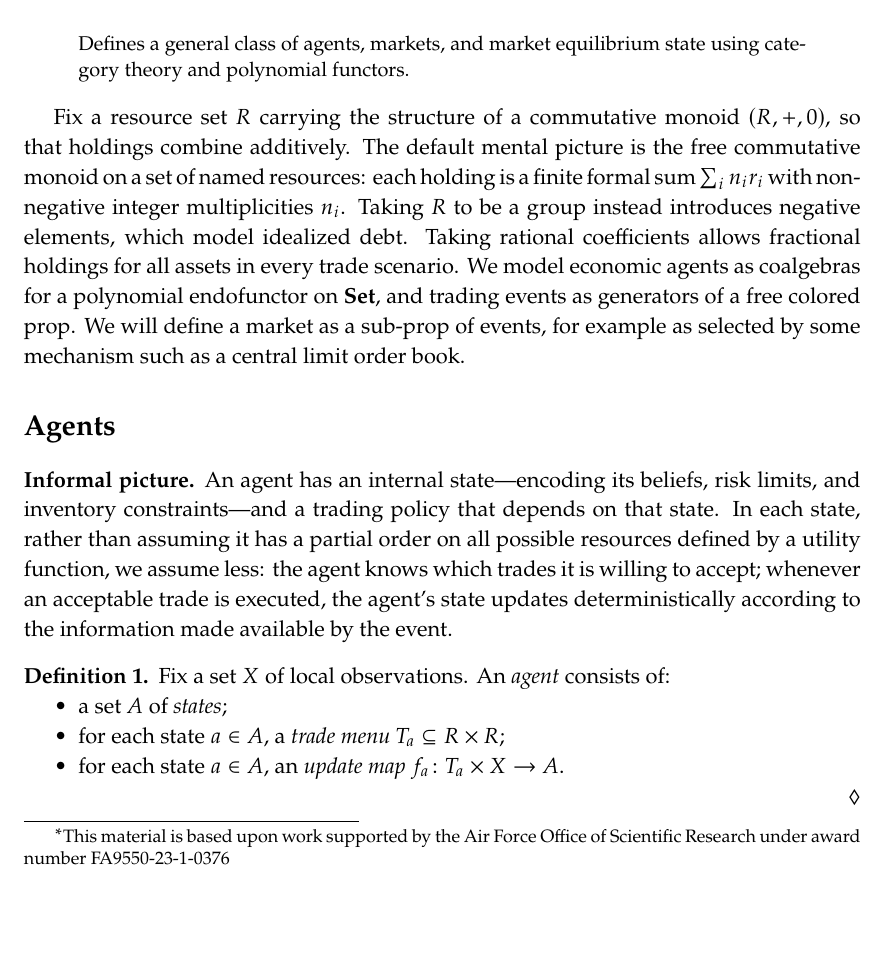
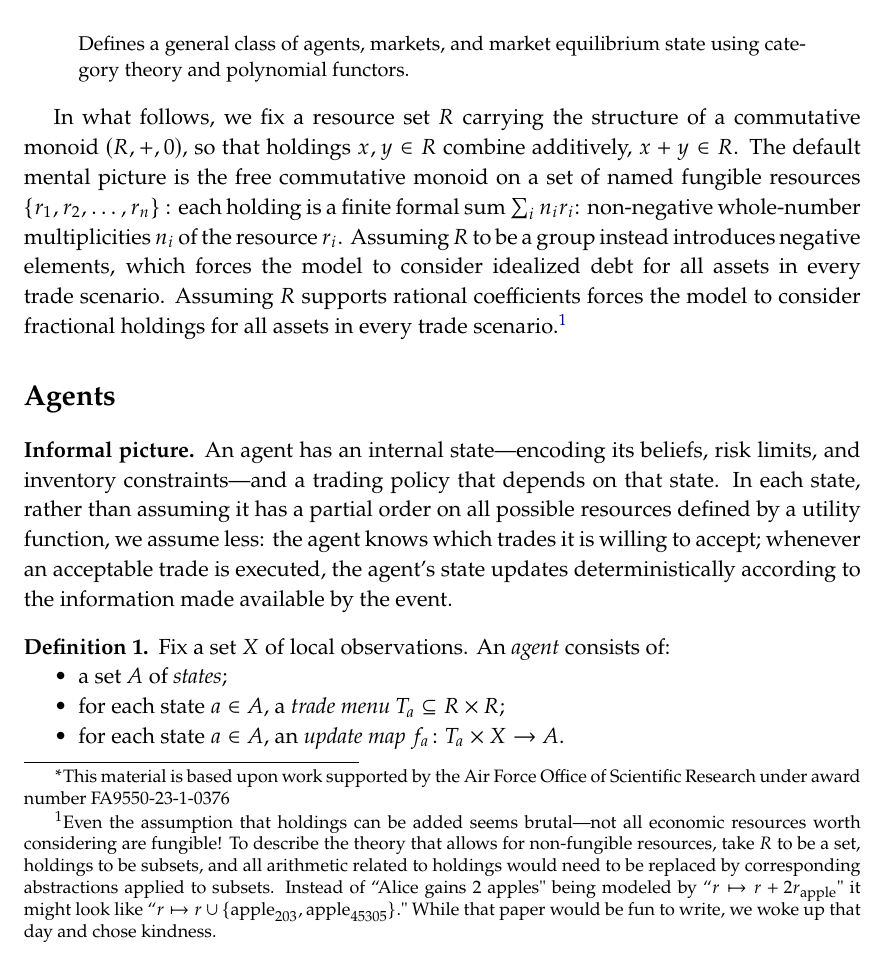
Before and after one commit to dspivak/markets, a LaTeX book (markets-via-coalgebras.tex): part of page 1 of 16, cut so that both start at the same text, the shorter picture padded with empty space. Compiled offline with pdfLaTeX.

Commit message:
expanded resource monoid intro; footnote on non-fungible resources

```diff
--- a/markets-via-coalgebras.tex
+++ b/markets-via-coalgebras.tex
@@ -469,7 +469,8 @@ citecolor=orange!50!black, urlcolor=orange!50!black, pdfencoding=unicode]{hyperr
 \noindent Defines a general class of agents, markets, and market equilibrium state using category theory and polynomial functors.
 \end{abstract}
 
-Fix a resource set $R$ carrying the structure of a commutative monoid $(R,+,0)$, so that holdings combine additively.  The default mental picture is the free commutative monoid on a set of named resources: each holding is a finite formal sum $\sum_i n_i r_i$ with non-negative integer multiplicities $n_i$.  Taking $R$ to be a group instead introduces negative elements, which model idealized debt.  Taking rational coefficients allows fractional holdings for all assets in every trade scenario.  We model economic agents as coalgebras for a polynomial endofunctor on $\smset$, and trading events as generators of a free colored prop.  We will define a market as a sub-prop of events, for example as selected by some mechanism such as a central limit order book.
+In what follows, we fix a resource set $R$ carrying the structure of a commutative monoid $(R,+,0)$, so that holdings $x, y \in R$ combine additively, $x+y \in R$.  The default mental picture is the free commutative monoid on a set of named fungible resources $\{ r_1, r_2, \ldots, r_n \}$ : each holding is a finite formal sum $\sum_i n_i r_i$: non-negative whole-number multiplicities $n_i$ of the resource $r_i$.  Assuming $R$ to be a group instead introduces negative elements, which forces the model to consider idealized debt for all assets in every trade scenario.  Assuming $R$ supports rational coefficients forces the model to consider fractional holdings for all assets in every trade scenario.%
+\footnote{Even the assumption that holdings can be added seems brutal---not all economic resources worth considering are fungible! To describe the theory that allows for non-fungible resources, take $R$ to be a set, holdings to be subsets, and all arithmetic related to holdings would need to be replaced by corresponding abstractions applied to subsets. Instead of ``Alice gains 2 apples" being modeled by ``$r \mapsto r + 2r_{\textrm{apple}}$" it might look like ``$r \mapsto r \cup \{ \textrm{apple}_{203}, \textrm{apple}_{45305} \}$." While that paper would be fun to write, we woke up that day and chose kindness.}
 
 %% ===================================================================
 \section*{Agents}
```
